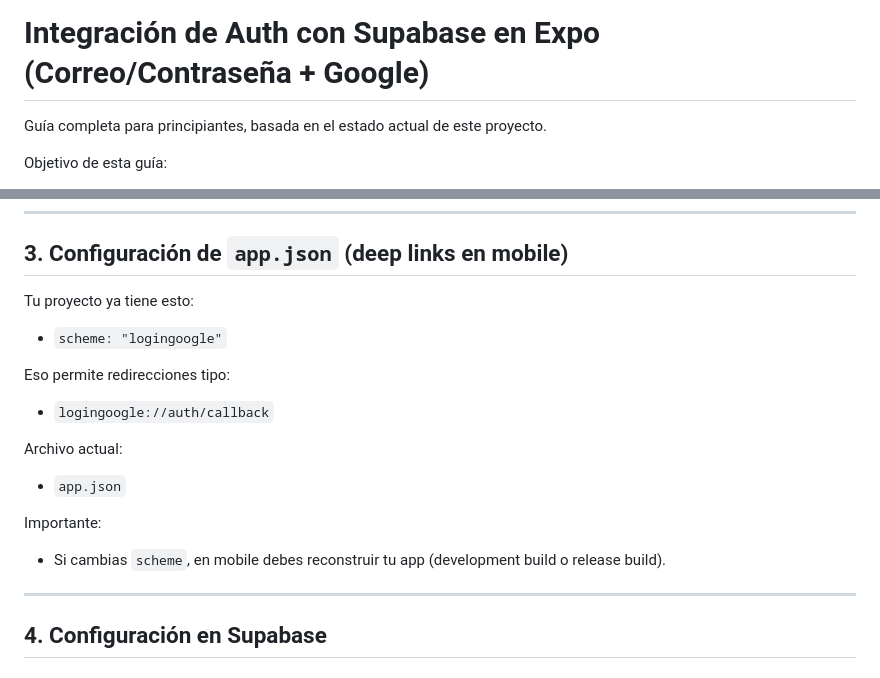
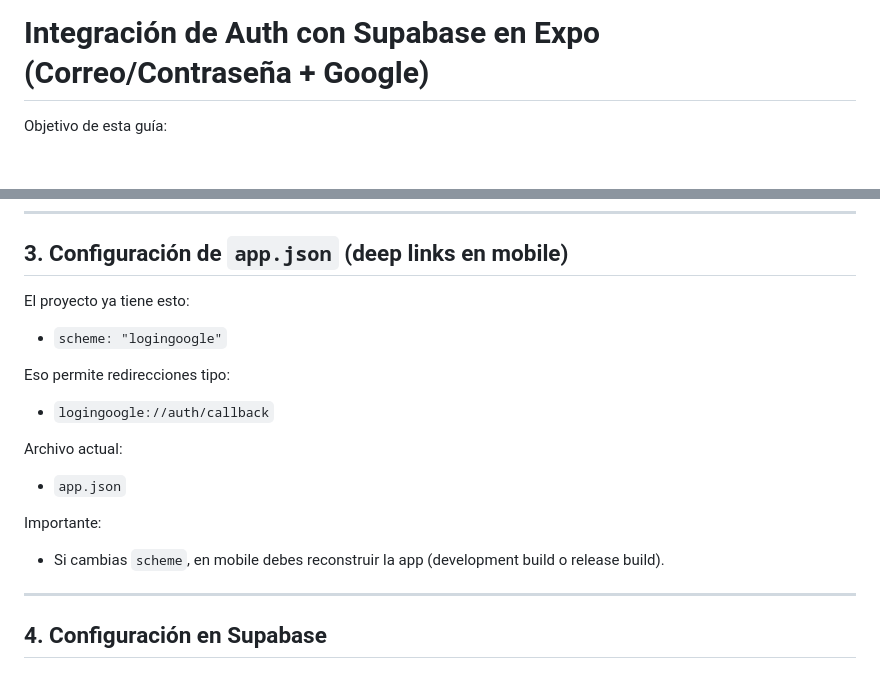
Before and after one commit to AaronLs15/Expo-Implementaciones, a Markdown page: loginGoogle/INSTRUCCIONES.md, 2 parts joined by grey strips. Rendered like a GitHub page; blank space fills up the shorter version.

Commit message:
Revise INSTRUCCIONES.md for improved clarity
Updated instructions for clarity and consistency.

```diff
--- a/loginGoogle/INSTRUCCIONES.md
+++ b/loginGoogle/INSTRUCCIONES.md
@@ -1,6 +1,5 @@
 # Integración de Auth con Supabase en Expo (Correo/Contraseña + Google)
 
-Guía completa para principiantes, basada en el estado actual de este proyecto.
 
 Objetivo de esta guía:
 - Dejar funcionando `registro` e `inicio de sesión` con correo y contraseña.
@@ -55,7 +54,7 @@ src/
 
 ## 3. Configuración de `app.json` (deep links en mobile)
 
-Tu proyecto ya tiene esto:
+El proyecto ya tiene esto:
 
 - `scheme: "logingoogle"`
 
@@ -66,7 +65,7 @@ Archivo actual:
 - `app.json`
 
 Importante:
-- Si cambias `scheme`, en mobile debes reconstruir tu app (development build o release build).
+- Si cambias `scheme`, en mobile debes reconstruir la app (development build o release build).
 
 ---
 
```
